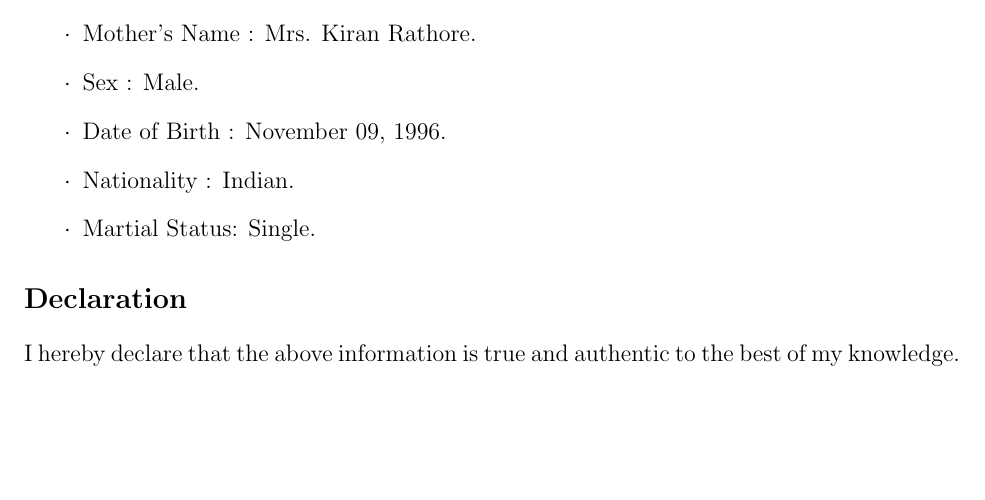
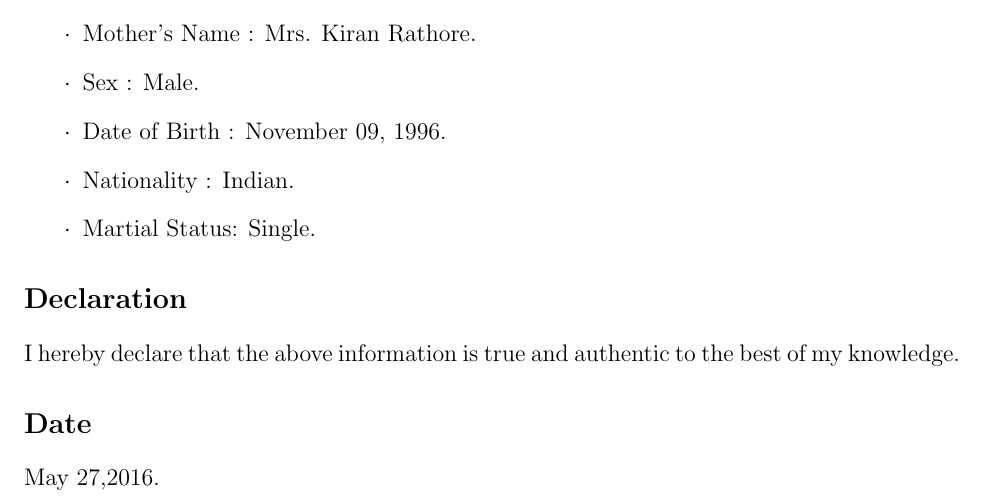
Before and after one commit to AbhishekRathore311/Abhishek_Rathore_Resume, a LaTeX CV (Abhishek_Rathore_Resume.tex): part of page 3 of 3, cut so that both start at the same text, the shorter picture padded with empty space. Compiled offline with pdfLaTeX.

Commit message:
Full Resume.

```diff
--- a/Abhishek_Rathore_Resume.tex
+++ b/Abhishek_Rathore_Resume.tex
@@ -87,4 +87,6 @@ This project was based on Atmega 2560, Xbee Modules, Camera, Image Processing us
 \item[$\cdot$]Martial Status: Single.
 \end{itemize}
 \section*{Declaration} I hereby declare that the above information is true and authentic to the best of my knowledge.
+\section*{Date} May 27,2016.
+
 \end{document}
```
Also changed, not shown: Abhishek_Rathore_Resume.pdf, 2 other files.
